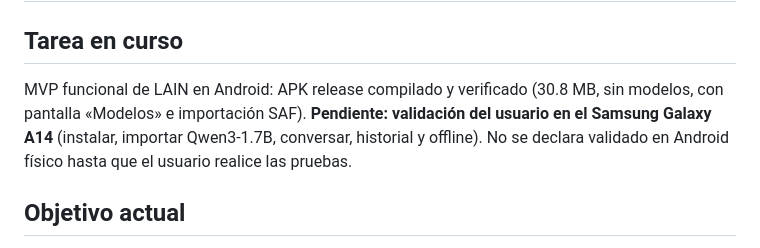
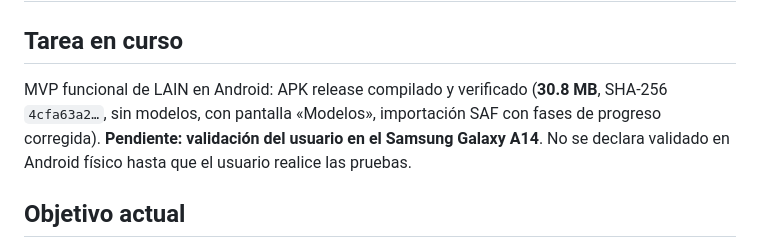
Before and after one commit to kharoldcanova/lain, a Markdown page: STATE.md, the part around the change. Rendered like a GitHub page.

Commit message:
docs: actualizar SHA-256 del APK corregido en STATE.md

```diff
--- a/STATE.md
+++ b/STATE.md
@@ -1,7 +1,7 @@
 # STATE.md
 
 ## Tarea en curso
-MVP funcional de LAIN en Android: APK release compilado y verificado (30.8 MB, sin modelos, con pantalla «Modelos» e importación SAF). **Pendiente: validación del usuario en el Samsung Galaxy A14** (instalar, importar Qwen3-1.7B, conversar, historial y offline). No se declara validado en Android físico hasta que el usuario realice las pruebas.
+MVP funcional de LAIN en Android: APK release compilado y verificado (**30.8 MB**, SHA-256 `4cfa63a2…`, sin modelos, con pantalla «Modelos», importación SAF con fases de progreso corregida). **Pendiente: validación del usuario en el Samsung Galaxy A14**. No se declara validado en Android físico hasta que el usuario realice las pruebas.
 
 ## Objetivo actual
 Validar el MVP en un dispositivo Android real con Qwen3-1.7B y el prompt de identidad (sin JSON de metacognición), y presentar el contrato de salida propuesto (Fase C.1) para su revisión antes del SFT de LAIN-ES MVP.
```
